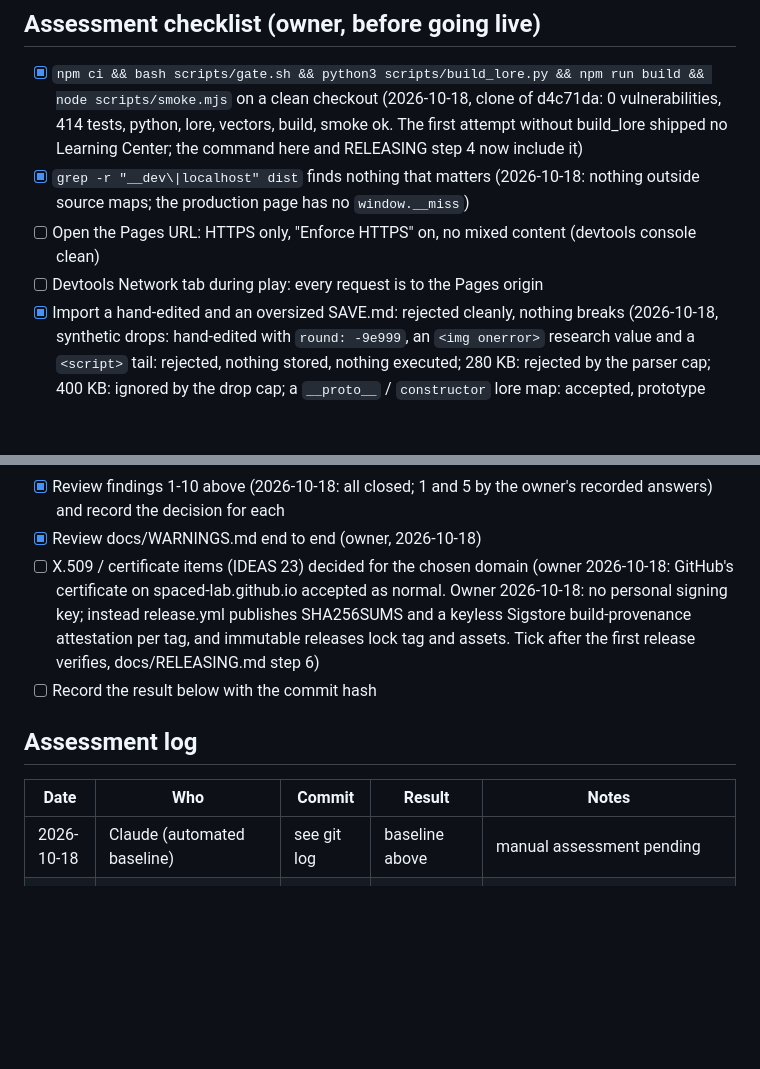
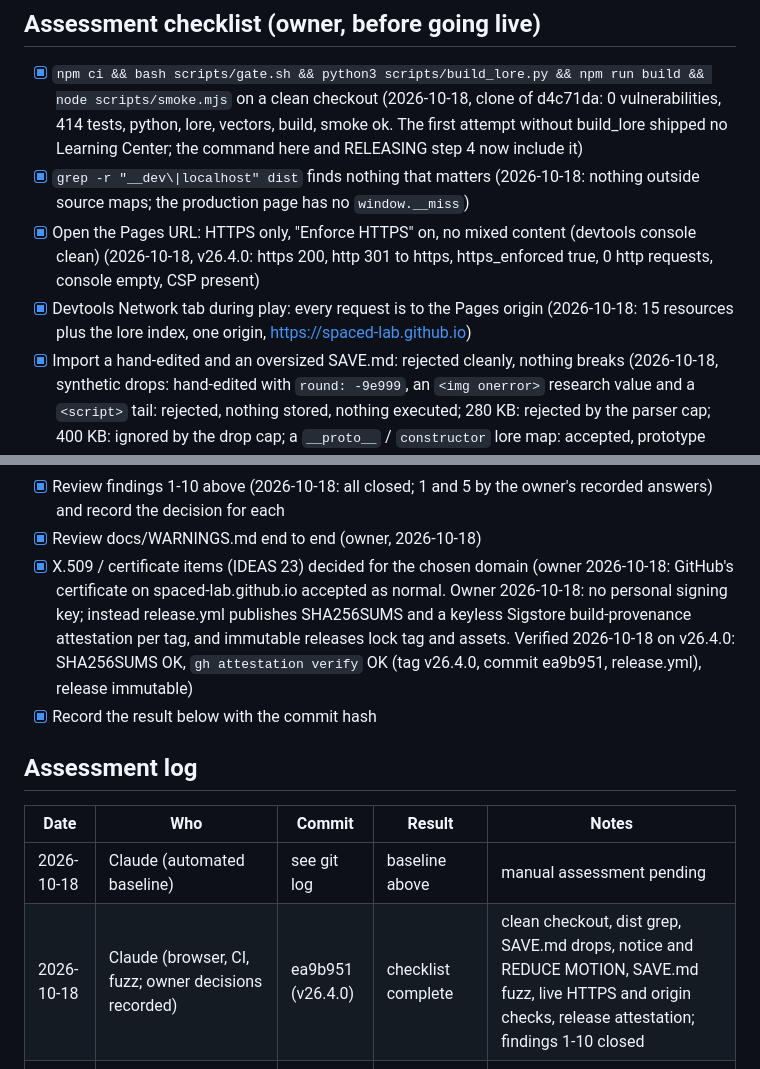
Before and after one commit to spaced-lab/miss-beta, a Markdown page: docs/SAFETY.md, 2 parts joined by grey strips. Rendered like a GitHub page; blank space fills up the shorter version.

```diff
--- a/docs/SAFETY.md
+++ b/docs/SAFETY.md
@@ -67,8 +67,10 @@ Findings from the assessment, each closed (fixed, decided by the owner, or check
       attempt without build_lore shipped no Learning Center; the command here and RELEASING step 4 now include it)
 - [x] `grep -r "__dev\|localhost" dist` finds nothing that matters (2026-10-18: nothing outside source maps; the
       production page has no `window.__miss`)
-- [ ] Open the Pages URL: HTTPS only, "Enforce HTTPS" on, no mixed content (devtools console clean)
-- [ ] Devtools Network tab during play: every request is to the Pages origin
+- [x] Open the Pages URL: HTTPS only, "Enforce HTTPS" on, no mixed content (devtools console clean) (2026-10-18,
+      v26.4.0: https 200, http 301 to https, https_enforced true, 0 http requests, console empty, CSP present)
+- [x] Devtools Network tab during play: every request is to the Pages origin (2026-10-18: 15 resources plus the
+      lore index, one origin, https://spaced-lab.github.io)
 - [x] Import a hand-edited and an oversized SAVE.md: rejected cleanly, nothing breaks (2026-10-18, synthetic drops:
       hand-edited with `round: -9e999`, an `<img onerror>` research value and a `<script>` tail: rejected, nothing
       stored, nothing executed; 280 KB: rejected by the parser cap; 400 KB: ignored by the drop cap; a `__proto__` /
@@ -79,15 +81,17 @@ Findings from the assessment, each closed (fixed, decided by the owner, or check
       (code: draw.ts:221, system.ts:1231/1242, main.ts:166, demo.ts:71), PERIMETER shake 0 (unit test))
 - [x] Review findings 1-10 above (2026-10-18: all closed; 1 and 5 by the owner's recorded answers) and record the decision for each
 - [x] Review docs/WARNINGS.md end to end (owner, 2026-10-18)
-- [ ] X.509 / certificate items (IDEAS 23) decided for the chosen domain (owner 2026-10-18: GitHub's certificate on
+- [x] X.509 / certificate items (IDEAS 23) decided for the chosen domain (owner 2026-10-18: GitHub's certificate on
       spaced-lab.github.io accepted as normal. Owner 2026-10-18: no personal signing key; instead release.yml
       publishes SHA256SUMS and a keyless Sigstore build-provenance attestation per tag, and immutable releases
-      lock tag and assets. Tick after the first release verifies, docs/RELEASING.md step 6)
-- [ ] Record the result below with the commit hash
+      lock tag and assets. Verified 2026-10-18 on v26.4.0: SHA256SUMS OK, `gh attestation verify` OK (tag v26.4.0,
+      commit ea9b951, release.yml), release immutable)
+- [x] Record the result below with the commit hash
 
 ## Assessment log
 
 | Date | Who | Commit | Result | Notes |
 |---|---|---|---|---|
 | 2026-10-18 | Claude (automated baseline) | see git log | baseline above | manual assessment pending |
+| 2026-10-18 | Claude (browser, CI, fuzz; owner decisions recorded) | ea9b951 (v26.4.0) | checklist complete | clean checkout, dist grep, SAVE.md drops, notice and REDUCE MOTION, SAVE.md fuzz, live HTTPS and origin checks, release attestation; findings 1-10 closed |
 | 2026-10-18 | Claude (/security-review: one agent, ~1 min, a pattern sweep of 515 tracked files plus a trace of the entry points; not a line-by-line audit) | b64dc32 | no HIGH or MEDIUM findings from the sweep | checked DOM and code sinks, SAVE.md import and drag-drop, storage guards, lore and voice fetches, URL hash, worker and console, CSP and dev hooks in dist, CI triggers and tokens, Python scripts, secrets; one hardening applied (finding 7) |
```
Also changed, not shown: STATUS.md (+3 -1 lines), docs/RELEASING.md (+6 -5 lines).
